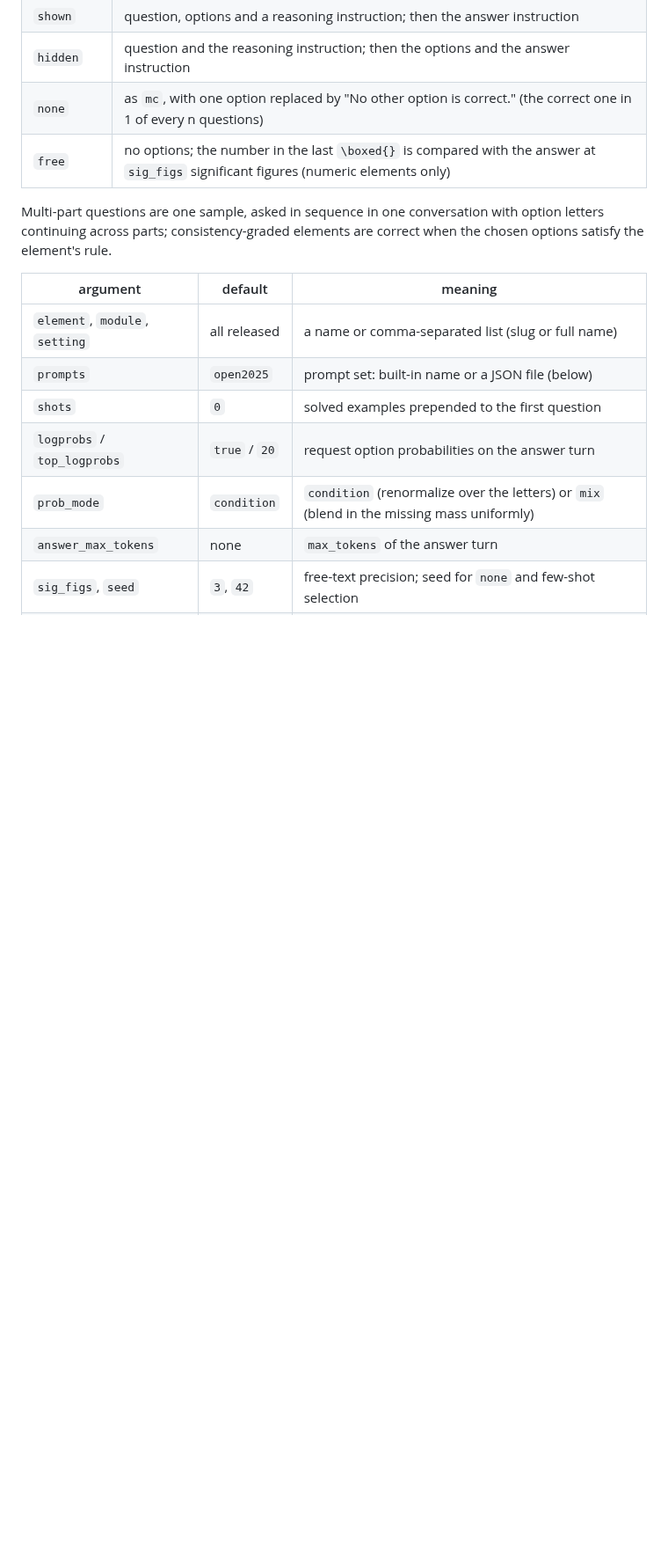
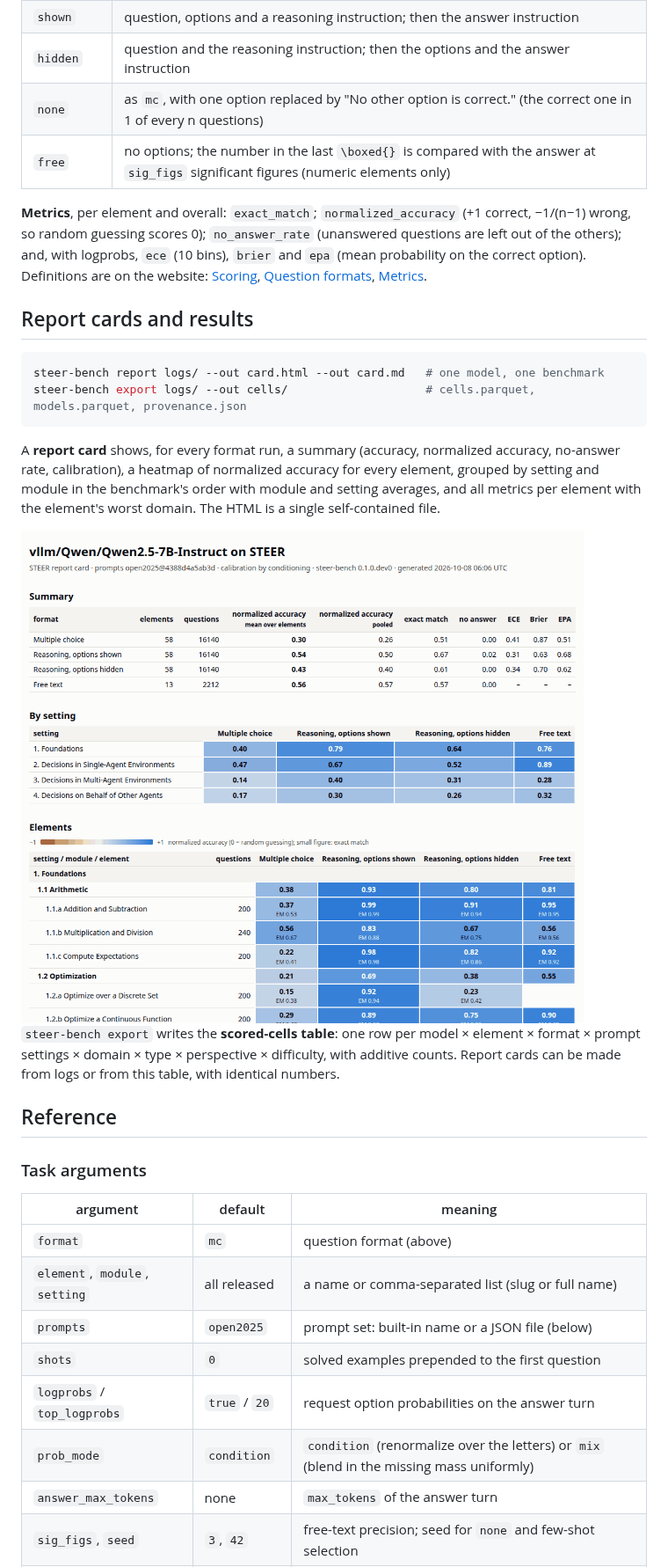
Before and after one commit to narunraman/STEER, a Markdown page: README.md, the part around one of its changes. Shown at 88% size. Drawn GitHub-style; pictures changed too: docs/report_card.png (added); blank space fills up the shorter version.

````diff
--- a/README.md
+++ b/README.md
@@ -79,12 +99,39 @@ reasoning models reject the request: run them with `-T logprobs=false`.
 | `none` | as `mc`, with one option replaced by "No other option is correct." (the correct one in 1 of every n questions) |
 | `free` | no options; the number in the last `\boxed{}` is compared with the answer at `sig_figs` significant figures (numeric elements only) |
 
-Multi-part questions are one sample, asked in sequence in one conversation with option letters
-continuing across parts; consistency-graded elements are correct when the chosen options satisfy
-the element's rule.
+**Metrics**, per element and overall: `exact_match`; `normalized_accuracy` (+1 correct,
+−1/(n−1) wrong, so random guessing scores 0); `no_answer_rate` (unanswered questions are left
+out of the others); and, with logprobs, `ece` (10 bins), `brier` and `epa` (mean probability on
+the correct option). Definitions are on the website:
+[Scoring](https://steer-benchmark.cs.ubc.ca/scoring),
+[Question formats](https://steer-benchmark.cs.ubc.ca/formats),
+[Metrics](https://steer-benchmark.cs.ubc.ca/metrics).
+
+## Report cards and results
+
+```bash
+steer-bench report logs/ --out card.html --out card.md   # one model, one benchmark
+steer-bench export logs/ --out cells/                    # cells.parquet, models.parquet, provenance.json
+```
+
+A **report card** shows, for every format run, a summary (accuracy, normalized accuracy,
+no-answer rate, calibration), a heatmap of normalized accuracy for every element, grouped by
+setting and module in the benchmark's order with module and setting averages, and all metrics
+per element with the element's worst domain. The HTML is a single self-contained file.
+
+<img src="docs/report_card.png" alt="Top of a report card: summary, scores by setting and the start of the element heatmap" width="700">
+
+`steer-bench export` writes the **scored-cells table**: one row per model × element × format ×
+prompt settings × domain × type × perspective × difficulty, with additive counts. Report cards
+can be made from logs or from this table, with identical numbers.
+
+## Reference
+
+### Task arguments
 
 | argument | default | meaning |
 |---|---|---|
+| `format` | `mc` | question format (above) |
 | `element`, `module`, `setting` | all released | a name or comma-separated list (slug or full name) |
 | `prompts` | `open2025` | prompt set: built-in name or a JSON file (below) |
 | `shots` | `0` | solved examples prepended to the first question |
````
Also changed, not shown: other parts of README.md (+79 -73 lines), steer_small.png (deleted), 7 other files.
